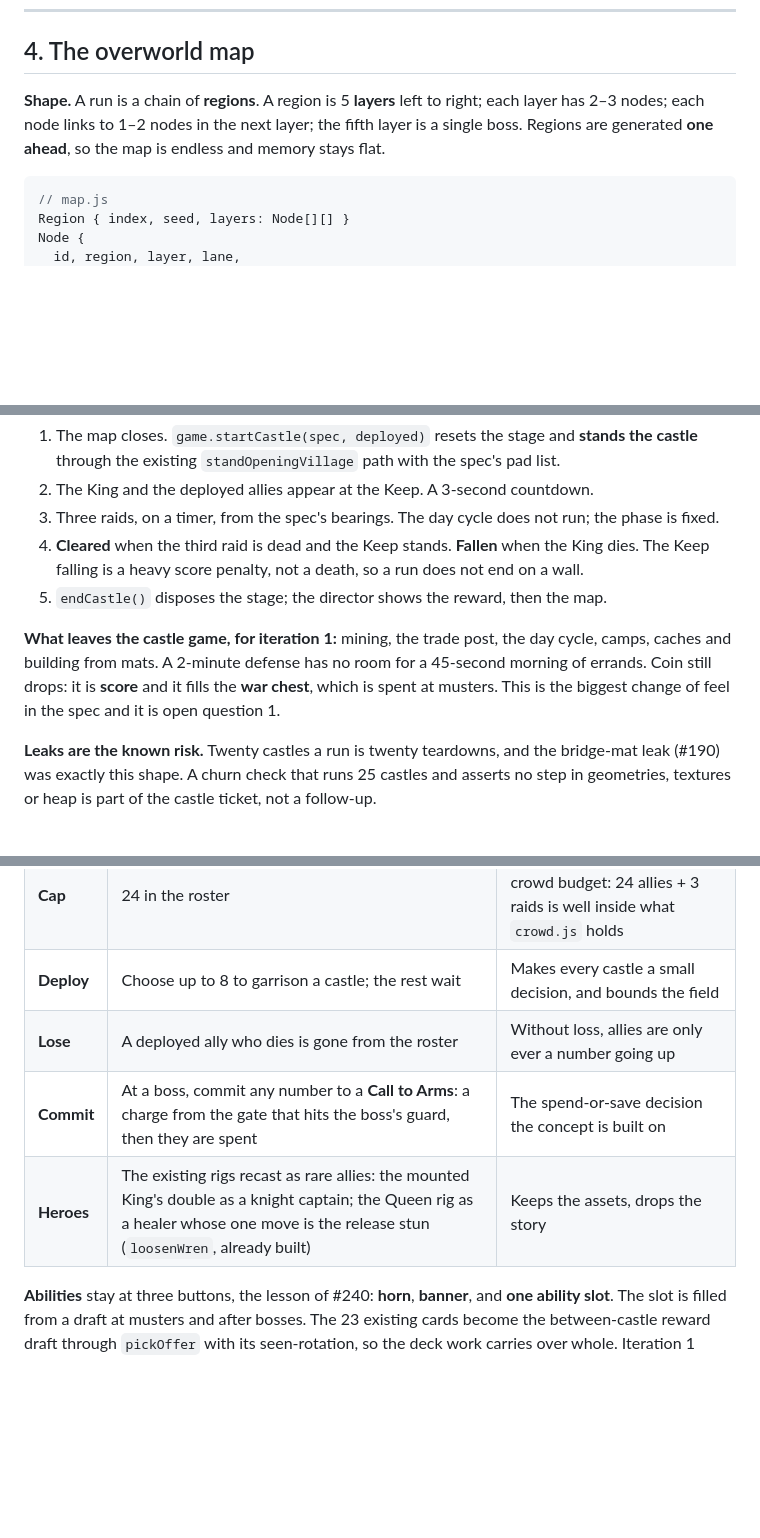
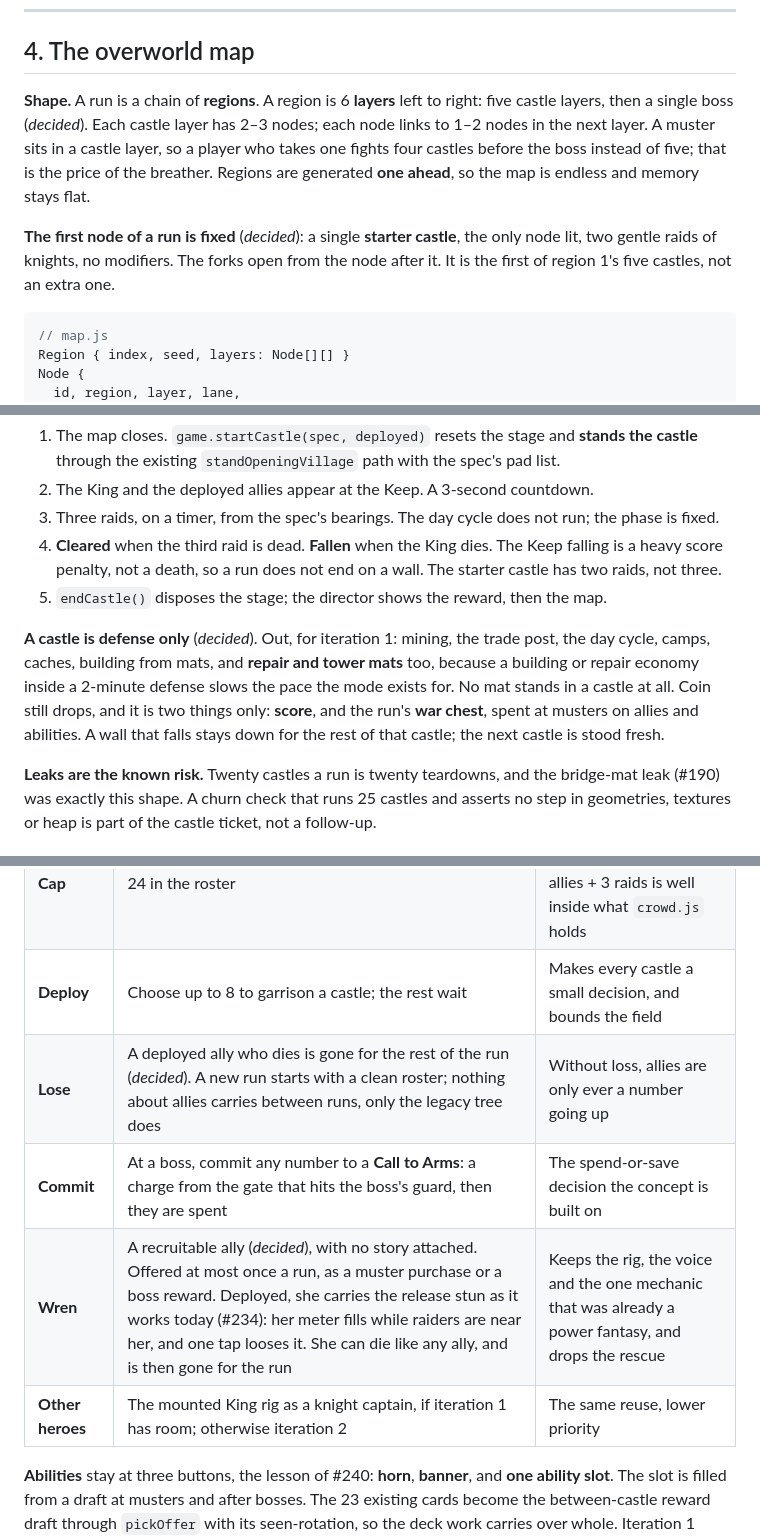
Before and after one commit to craigmroberts/crownrush, a Markdown page: docs/raids-spec.md, 3 parts joined by grey strips. Drawn GitHub-style; blank space fills up the shorter version.

````diff
--- a/docs/raids-spec.md
+++ b/docs/raids-spec.md
@@ -106,9 +108,15 @@ economy. The story edition reads `'story'` everywhere it does today.
 
 ## 4. The overworld map
 
-**Shape.** A run is a chain of **regions**. A region is 5 **layers** left to right; each layer has 2–3
-nodes; each node links to 1–2 nodes in the next layer; the fifth layer is a single boss. Regions
-are generated **one ahead**, so the map is endless and memory stays flat.
+**Shape.** A run is a chain of **regions**. A region is 6 **layers** left to right: five castle
+layers, then a single boss (*decided*). Each castle layer has 2–3 nodes; each node links to 1–2 nodes
+in the next layer. A muster sits in a castle layer, so a player who takes one fights four castles
+before the boss instead of five; that is the price of the breather. Regions are generated **one
+ahead**, so the map is endless and memory stays flat.
+
+**The first node of a run is fixed** (*decided*): a single **starter castle**, the only node lit, two
+gentle raids of knights, no modifiers. The forks open from the node after it. It is the first of
+region 1's five castles, not an extra one.
 
 ```js
 // map.js
@@ -177,14 +186,17 @@ CastleSpec {
    through the existing `standOpeningVillage` path with the spec's pad list.
 2. The King and the deployed allies appear at the Keep. A 3-second countdown.
 3. Three raids, on a timer, from the spec's bearings. The day cycle does not run; the phase is fixed.
-4. **Cleared** when the third raid is dead and the Keep stands. **Fallen** when the King dies. The
-   Keep falling is a heavy score penalty, not a death, so a run does not end on a wall.
+4. **Cleared** when the third raid is dead. **Fallen** when the King dies. The Keep falling is a
+   heavy score penalty, not a death, so a run does not end on a wall. The starter castle has two
+   raids, not three.
 5. `endCastle()` disposes the stage; the director shows the reward, then the map.
 
-**What leaves the castle game, for iteration 1:** mining, the trade post, the day cycle, camps,
-caches and building from mats. A 2-minute defense has no room for a 45-second morning of errands.
-Coin still drops: it is **score** and it fills the **war chest**, which is spent at musters. This is
-the biggest change of feel in the spec and it is open question 1.
+**A castle is defense only** (*decided*). Out, for iteration 1: mining, the trade post, the day
+cycle, camps, caches, building from mats, and **repair and tower mats** too, because a building or
+repair economy inside a 2-minute defense slows the pace the mode exists for. No mat stands in a
+castle at all. Coin still drops, and it is two things only: **score**, and the run's **war chest**,
+spent at musters on allies and abilities. A wall that falls stays down for the rest of that castle;
+the next castle is stood fresh.
 
 **Leaks are the known risk.** Twenty castles a run is twenty teardowns, and the bridge-mat leak (#190)
 was exactly this shape. A churn check that runs 25 castles and asserts no step in geometries,
@@ -204,9 +216,10 @@ Roster { units: [{ id, type, veteran, hp }], cap }
 | **Earn** | A cleared castle pays 2–4 recruits, more for walls intact and a fast clear | Doing well has to be felt as more men, the same castle |
 | **Cap** | 24 in the roster | Snowball control, and the crowd budget: 24 allies + 3 raids is well inside what `crowd.js` holds |
 | **Deploy** | Choose up to 8 to garrison a castle; the rest wait | Makes every castle a small decision, and bounds the field |
-| **Lose** | A deployed ally who dies is gone from the roster | Without loss, allies are only ever a number going up |
+| **Lose** | A deployed ally who dies is gone for the rest of the run (*decided*). A new run starts with a clean roster; nothing about allies carries between runs, only the legacy tree does | Without loss, allies are only ever a number going up |
 | **Commit** | At a boss, commit any number to a **Call to Arms**: a charge from the gate that hits the boss's guard, then they are spent | The spend-or-save decision the concept is built on |
-| **Heroes** | The existing rigs recast as rare allies: the mounted King's double as a knight captain; the Queen rig as a healer whose one move is the release stun (`loosenWren`, already built) | Keeps the assets, drops the story |
+| **Wren** | A recruitable ally (*decided*), with no story attached. Offered at most once a run, as a muster purchase or a boss reward. Deployed, she carries the release stun as it works today (#234): her meter fills while raiders are near her, and one tap looses it. She can die like any ally, and is then gone for the run | Keeps the rig, the voice and the one mechanic that was already a power fantasy, and drops the rescue |
+| **Other heroes** | The mounted King rig as a knight captain, if iteration 1 has room; otherwise iteration 2 | The same reuse, lower priority |
 
 **Abilities** stay at three buttons, the lesson of #240: **horn**, **banner**, and **one ability slot**.
 The slot is filled from a draft at musters and after bosses. The 23 existing cards become the
````
Also changed, not shown: other parts of docs/raids-spec.md (+29 -26 lines).
